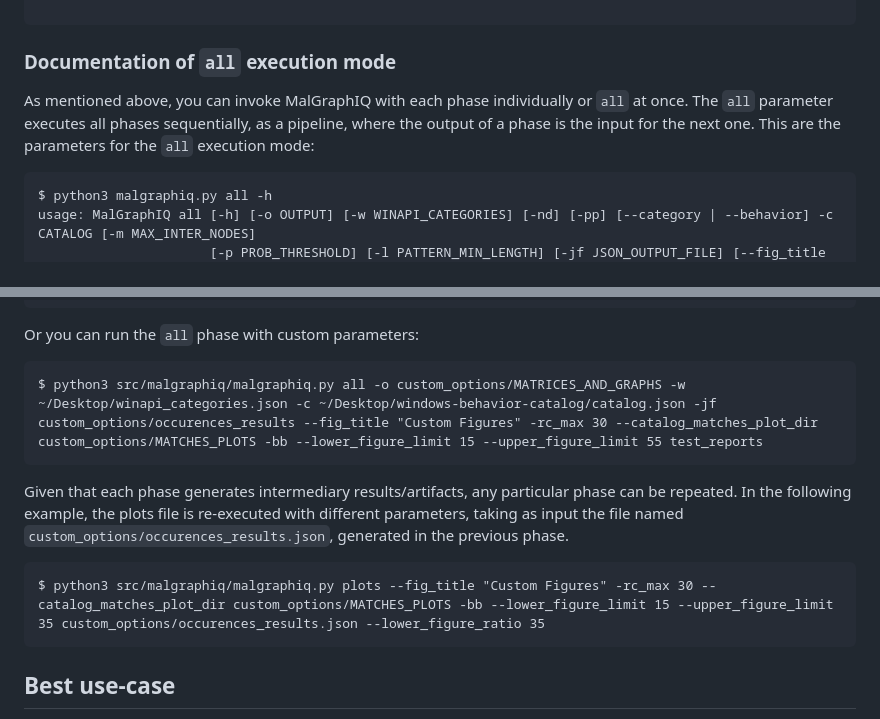
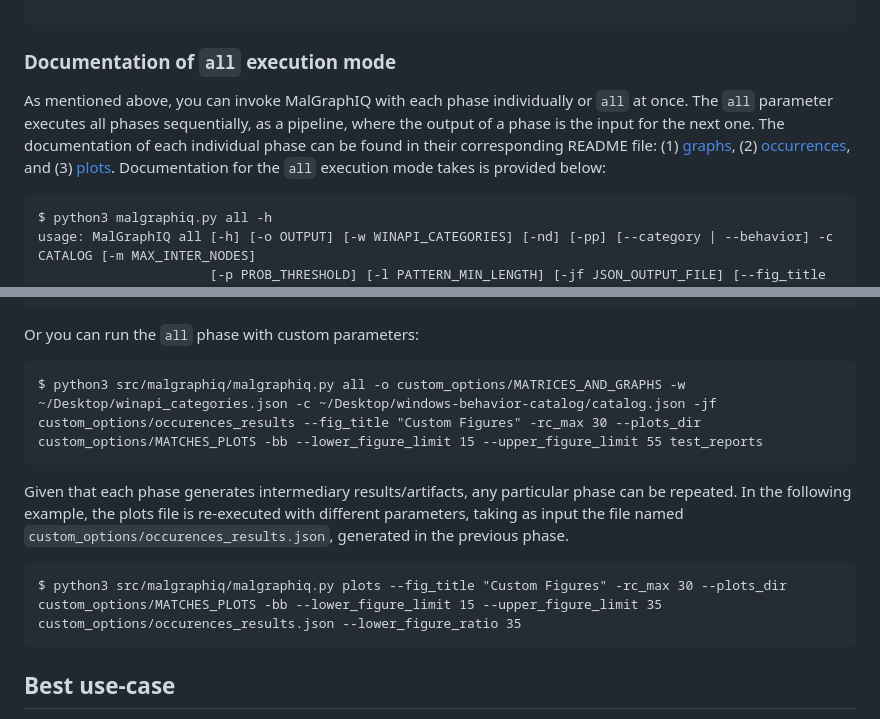
Before and after one commit to reverseame/MalGraphIQ, a Markdown page: README.md, 2 parts joined by grey strips. GitHub-like rendering.

````diff
--- a/README.md
+++ b/README.md
@@ -43,7 +43,7 @@ options:
 
 ```
 ### Documentation of `all` execution mode
-As mentioned above, you can invoke MalGraphIQ with each phase individually or `all` at once. The `all` parameter executes all phases sequentially, as a pipeline, where the output of a phase is the input for the next one. This are the parameters for the `all` execution mode:
+As mentioned above, you can invoke MalGraphIQ with each phase individually or `all` at once. The `all` parameter executes all phases sequentially, as a pipeline, where the output of a phase is the input for the next one. The documentation of each individual phase can be found in their corresponding README file: (1) [graphs](./src/malgraphiq/graphs/README.md), (2) [occurrences](./src/malgraphiq/occurrences/README.md), and (3) [plots](./src/malgraphiq/plotting/README.md). Documentation for the `all` execution mode takes is provided below:
 ```
 $ python3 malgraphiq.py all -h
 usage: MalGraphIQ all [-h] [-o OUTPUT] [-w WINAPI_CATEGORIES] [-nd] [-pp] [--category | --behavior] -c CATALOG [-m MAX_INTER_NODES]
@@ -114,12 +114,12 @@ $ python3 src/malgraphiq/malgraphiq.py all test_reports -c ~/Desktop/windows-beh
 
 Or you can run the `all` phase with custom parameters:
 ```
-$ python3 src/malgraphiq/malgraphiq.py all -o custom_options/MATRICES_AND_GRAPHS -w ~/Desktop/winapi_categories.json -c ~/Desktop/windows-behavior-catalog/catalog.json -jf custom_options/occurences_results --fig_title "Custom Figures" -rc_max 30 --catalog_matches_plot_dir custom_options/MATCHES_PLOTS -bb --lower_figure_limit 15 --upper_figure_limit 55 test_reports
+$ python3 src/malgraphiq/malgraphiq.py all -o custom_options/MATRICES_AND_GRAPHS -w ~/Desktop/winapi_categories.json -c ~/Desktop/windows-behavior-catalog/catalog.json -jf custom_options/occurences_results --fig_title "Custom Figures" -rc_max 30 --plots_dir custom_options/MATCHES_PLOTS -bb --lower_figure_limit 15 --upper_figure_limit 55 test_reports
 ```
 
 Given that each phase generates intermediary results/artifacts, any particular phase can be repeated. In the following example, the plots file is re-executed with different parameters, taking as input the file named `custom_options/occurences_results.json`, generated in the previous phase.
 ```
-$ python3 src/malgraphiq/malgraphiq.py plots --fig_title "Custom Figures" -rc_max 30 --catalog_matches_plot_dir custom_options/MATCHES_PLOTS -bb --lower_figure_limit 15 --upper_figure_limit 35 custom_options/occurences_results.json --lower_figure_ratio 35
+$ python3 src/malgraphiq/malgraphiq.py plots --fig_title "Custom Figures" -rc_max 30 --plots_dir custom_options/MATCHES_PLOTS -bb --lower_figure_limit 15 --upper_figure_limit 35 custom_options/occurences_results.json --lower_figure_ratio 35
 ```
 
 ## Best use-case
````
